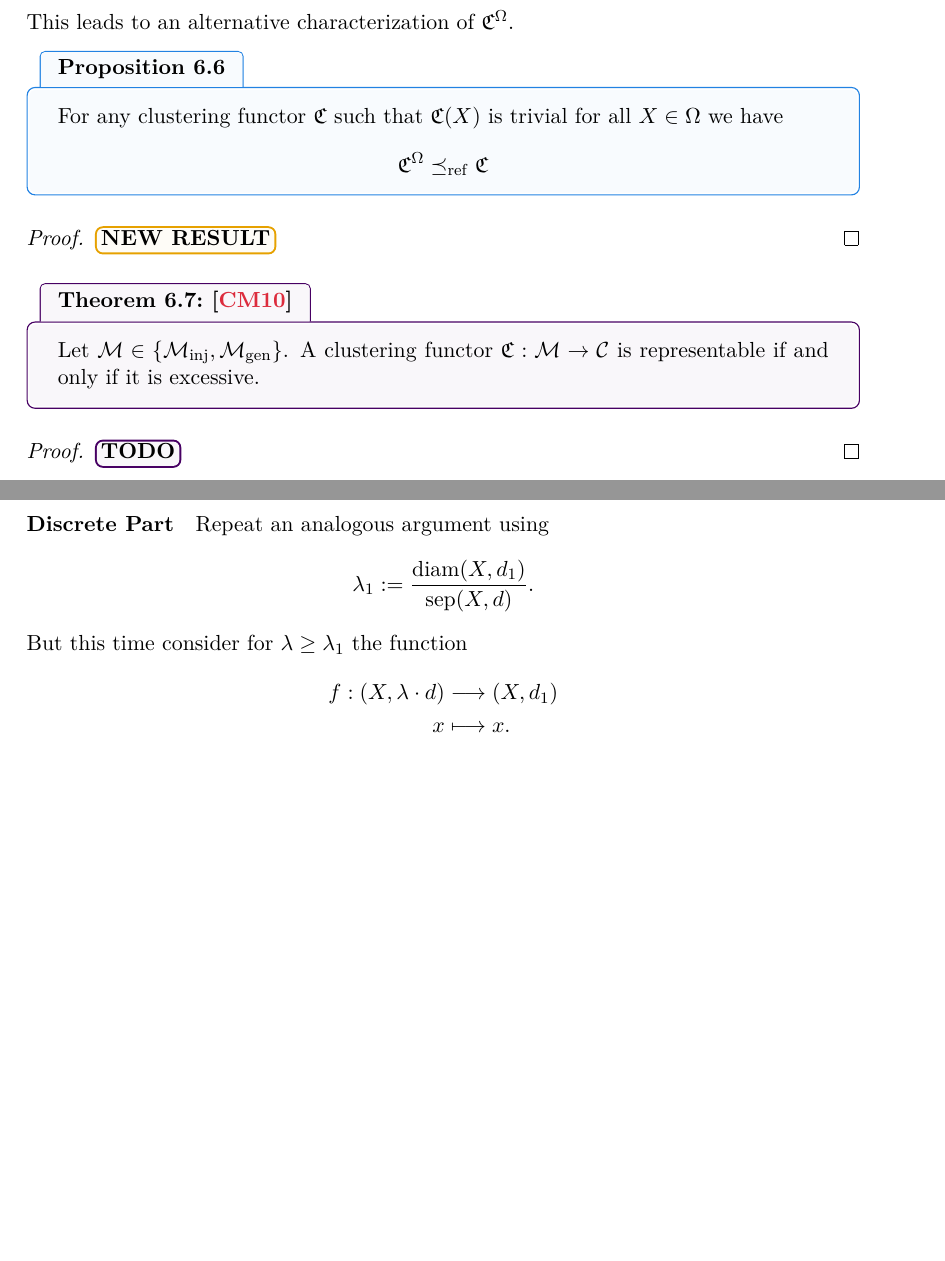
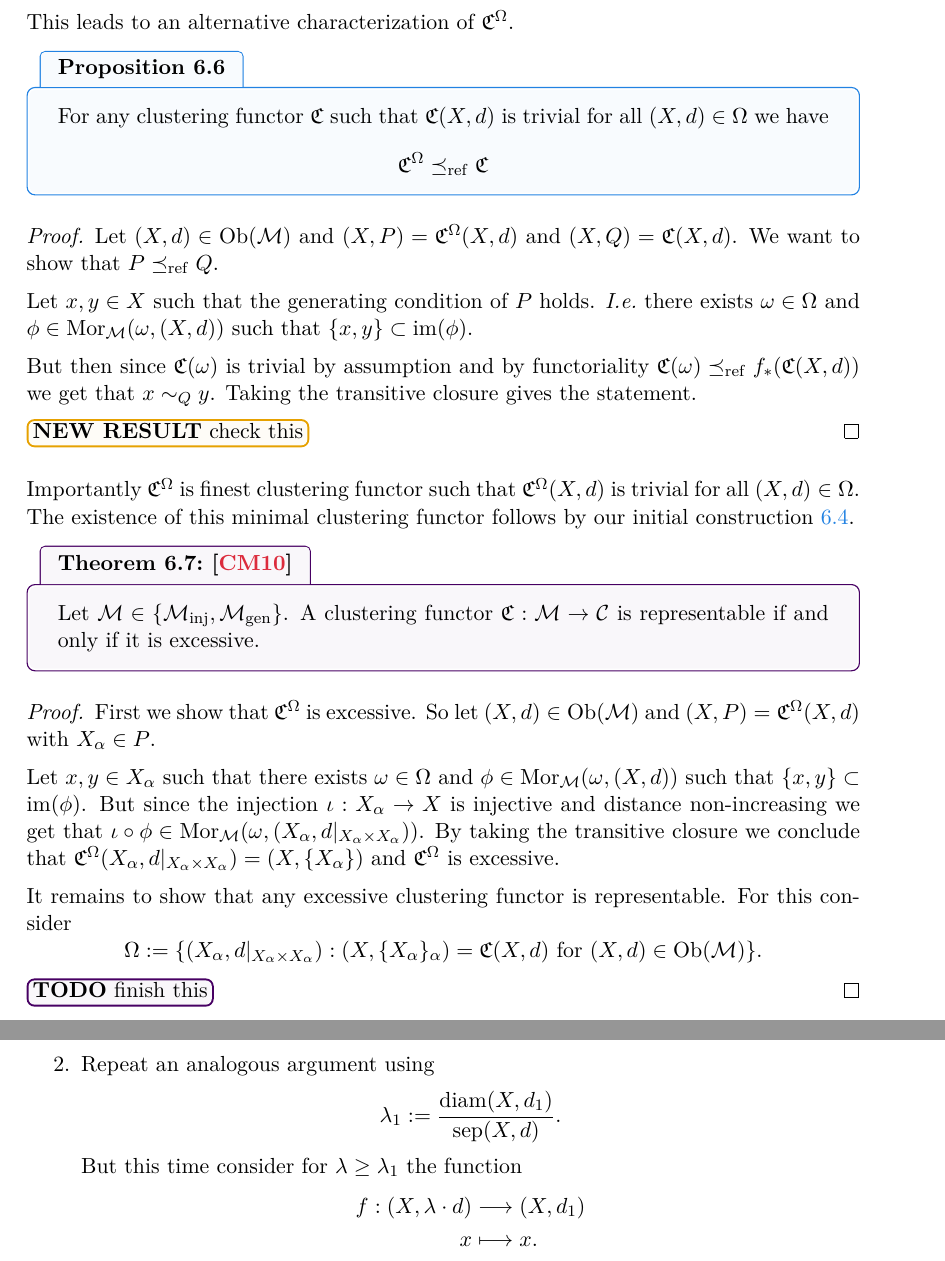
Before and after one commit to dominiquegarmier/bachelor-thesis, a LaTeX thesis (main.tex, which reads chapters/classical_clustering_functors.tex): two parts of pages 27 and 29 of 37, joined at a grey line, cut so that both start at the same text, the shorter picture padded with empty space. Compiled offline with pdfLaTeX.

Commit message:
work on random stuff

```diff
--- a/chapters/classical_clustering_functors.tex
+++ b/chapters/classical_clustering_functors.tex
@@ -77,22 +77,39 @@ Notice that for $(X,d) \in \Omega$ we have $\Cf^\Omega(X,d) = (X, \{X\})$.
 This leads to an alternative characterization of $\Cf^\Omega$.
 
 \begin{proposition}{}{}
-For any clustering functor $\Cf$ such that $\Cf(X)$ is trivial for all $X \in \Omega$ we have
+For any clustering functor $\Cf$ such that $\Cf(X,d)$ is trivial for all $(X,d) \in \Omega$ we have
 $$
 \Cf^\Omega \refines \Cf
 $$
 \end{proposition}
 
 \begin{proof}
-\newresult[]
+Let $(X,d) \in \ob(\M)$ and $(X,P) = \Cf^\Omega(X,d)$ and $(X,Q) = \Cf(X,d)$. We want to show that $P \refines Q$.
+
+Let $x,y \in X$ such that the generating condition of $P$ holds. \Ie\ there exists $\omega \in \Omega$ and $\phi \in \mor_\M(\omega, (X,d))$ such that $\{x,y\} \subset \image(\phi)$.
+
+But then since $\Cf(\omega)$ is trivial by assumption and by functoriality $\Cf(\omega) \refines f_*(\Cf(X,d))$ we get that $x \sim_Q y$. Taking the transitive closure gives the statement.
+
+
+\newresult[check this]
 \end{proof}
+
+Importantly $\Cf^\Omega$ is finest clustering functor such that $\Cf^\Omega(X,d)$ is trivial for all $(X,d) \in \Omega$. The existence of this minimal clustering functor follows by our initial construction \ref{def:construction_of_representable_clustering_functors}.
 
 \begin{theorem}{\cite{Carlsson2010}}{}
 Let $\M \in \{\inj, \gen\}$. A clustering functor $\Cf: \M \to \C$ is representable if and only if it is excessive.
 \end{theorem}
 
 \begin{proof}
-\todo
+First we show that $\Cf^\Omega$ is excessive. So let $(X,d) \in \ob(\M)$ and $(X,P) = \Cf^\Omega(X,d)$ with $X_\alpha \in P$.
+
+Let $x,y \in X_\alpha$ such that there exists $\omega \in \Omega$ and $\phi \in \mor_\M(\omega, (X,d))$ such that $\{x,y\} \subset \image(\phi)$. But since the injection $\iota: X_\alpha \to X$ is injective and distance non-increasing we get that $\iota \circ \phi \in \mor_\M(\omega, (X_\alpha, d|_{X_\alpha \times X_\alpha}))$. By taking the transitive closure we conclude that $\Cf^\Omega(X_\alpha, d|_{X_\alpha \times X_\alpha}) = (X, \{X_\alpha\})$ and $\Cf^\Omega$ is excessive.
+
+It remains to show that any excessive clustering functor is representable. For this consider
+$$
+\Omega := \{(X_\alpha, d|_{X_\alpha \times X_\alpha}): (X, \{X_\alpha\}_\alpha) = \Cf(X,d) \text{ for } (X,d) \in \ob(\M)\}.
+$$
+\todo[finish this]
 \end{proof}
 
 % \subsection{Factorization Theorem}
@@ -174,7 +192,7 @@ A surprising fact about surjective clustering functors:
 
         By functoriality of $\Cf$ we now have that $\Cf(X,d_0) \refines f_*(\Cf(X,\lambda \cdot d)) = \Cf(X,\lambda \cdot d)$. Therefore, $\Cf(X,\lambda \cdot d)$ must be trivial.
 
-    \paragraph*{Discrete Part} Repeat an analogous argument using
+        \item Repeat an analogous argument using
         $$
         \lambda_1 := \frac{\diam(X,d_1)}{\sep(X,d)}.
         $$
```
Also changed, not shown: chapters/classical_clustering_functors.tex (7 more changed lines). Lines whose indentation alone changed are shown as unchanged.
